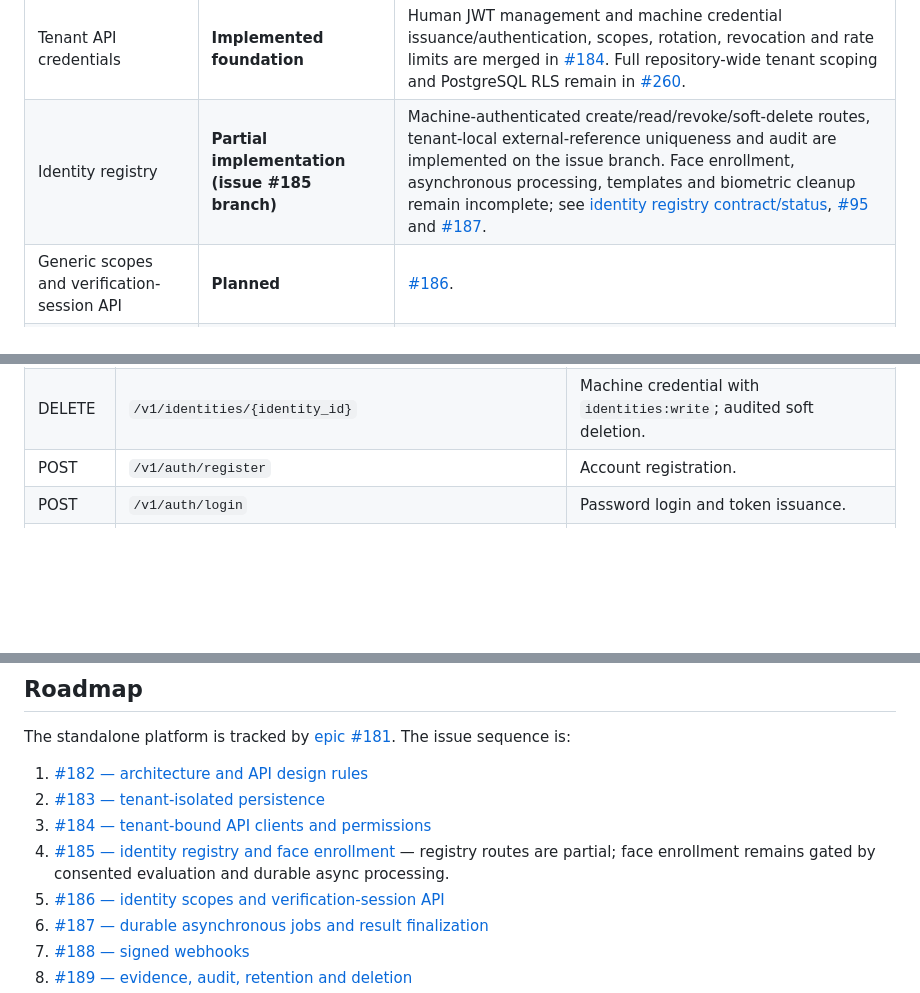
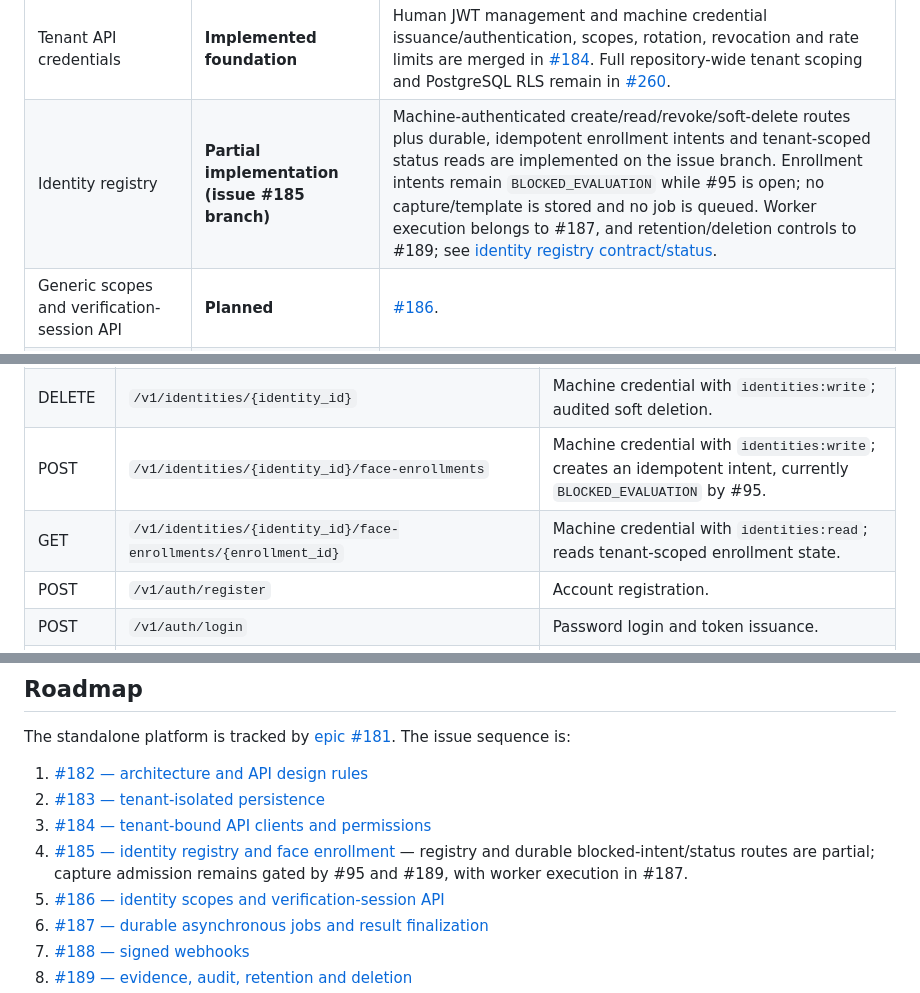
Before and after one commit to leonard1thecoder/king-sparkon-eye, a Markdown page: README.md, 3 parts joined by grey strips. GitHub-like rendering; blank space fills up the shorter version.

Commit message:
docs(#185): document blocked enrollment intent endpoints

```diff
--- a/README.md
+++ b/README.md
@@ -80,7 +80,7 @@ The distinction below is deliberate: a proposed API or repository abstraction is
 | Face embeddings and 1:1 matching | **Not implemented** | SFace is a documented target contract; weights/adapter and evaluation are not complete. |
 | Scoped 1:N identification | **Not implemented** | Legacy gate-identification contracts are not a live platform API. No global search exists. |
 | Tenant API credentials | **Implemented foundation** | Human JWT management and machine credential issuance/authentication, scopes, rotation, revocation and rate limits are merged in [#184](https://github.com/leonard1thecoder/king-sparkon-eye/issues/184). Full repository-wide tenant scoping and PostgreSQL RLS remain in [#260](https://github.com/leonard1thecoder/king-sparkon-eye/issues/260). |
-| Identity registry | **Partial implementation (issue #185 branch)** | Machine-authenticated create/read/revoke/soft-delete routes, tenant-local external-reference uniqueness and audit are implemented on the issue branch. Face enrollment, asynchronous processing, templates and biometric cleanup remain incomplete; see [identity registry contract/status](docs/IDENTITY_REGISTRY.md), [#95](https://github.com/leonard1thecoder/king-sparkon-eye/issues/95) and [#187](https://github.com/leonard1thecoder/king-sparkon-eye/issues/187). |
+| Identity registry | **Partial implementation (issue #185 branch)** | Machine-authenticated create/read/revoke/soft-delete routes plus durable, idempotent enrollment intents and tenant-scoped status reads are implemented on the issue branch. Enrollment intents remain `BLOCKED_EVALUATION` while #95 is open; no capture/template is stored and no job is queued. Worker execution belongs to #187, and retention/deletion controls to #189; see [identity registry contract/status](docs/IDENTITY_REGISTRY.md). |
 | Generic scopes and verification-session API | **Planned** | [#186](https://github.com/leonard1thecoder/king-sparkon-eye/issues/186). |
 | Durable asynchronous verification jobs | **Planned** | [#187](https://github.com/leonard1thecoder/king-sparkon-eye/issues/187). Existing outbox persistence primitives are not an async verification worker runtime. |
 | Signed webhooks | **Planned** | [#188](https://github.com/leonard1thecoder/king-sparkon-eye/issues/188). |
@@ -137,6 +137,8 @@ These are the existing routes plus the machine-authenticated identity-registry r
 | GET | `/v1/identities/{identity_id}` | Machine credential with `identities:read`; tenant-scoped lookup. |
 | POST | `/v1/identities/{identity_id}/revoke` | Machine credential with `identities:write`; audited revocation. |
 | DELETE | `/v1/identities/{identity_id}` | Machine credential with `identities:write`; audited soft deletion. |
+| POST | `/v1/identities/{identity_id}/face-enrollments` | Machine credential with `identities:write`; creates an idempotent intent, currently `BLOCKED_EVALUATION` by #95. |
+| GET | `/v1/identities/{identity_id}/face-enrollments/{enrollment_id}` | Machine credential with `identities:read`; reads tenant-scoped enrollment state. |
 | POST | `/v1/auth/register` | Account registration. |
 | POST | `/v1/auth/login` | Password login and token issuance. |
 | POST | `/v1/auth/refresh` | Refresh-token rotation. |
@@ -287,7 +289,7 @@ The standalone platform is tracked by [epic #181](https://github.com/leonard1the
 1. [#182 — architecture and API design rules](https://github.com/leonard1thecoder/king-sparkon-eye/issues/182)
 2. [#183 — tenant-isolated persistence](https://github.com/leonard1thecoder/king-sparkon-eye/issues/183)
 3. [#184 — tenant-bound API clients and permissions](https://github.com/leonard1thecoder/king-sparkon-eye/issues/184)
-4. [#185 — identity registry and face enrollment](https://github.com/leonard1thecoder/king-sparkon-eye/issues/185) — registry routes are partial; face enrollment remains gated by consented evaluation and durable async processing.
+4. [#185 — identity registry and face enrollment](https://github.com/leonard1thecoder/king-sparkon-eye/issues/185) — registry and durable blocked-intent/status routes are partial; capture admission remains gated by #95 and #189, with worker execution in #187.
 5. [#186 — identity scopes and verification-session API](https://github.com/leonard1thecoder/king-sparkon-eye/issues/186)
 6. [#187 — durable asynchronous jobs and result finalization](https://github.com/leonard1thecoder/king-sparkon-eye/issues/187)
 7. [#188 — signed webhooks](https://github.com/leonard1thecoder/king-sparkon-eye/issues/188)
```
